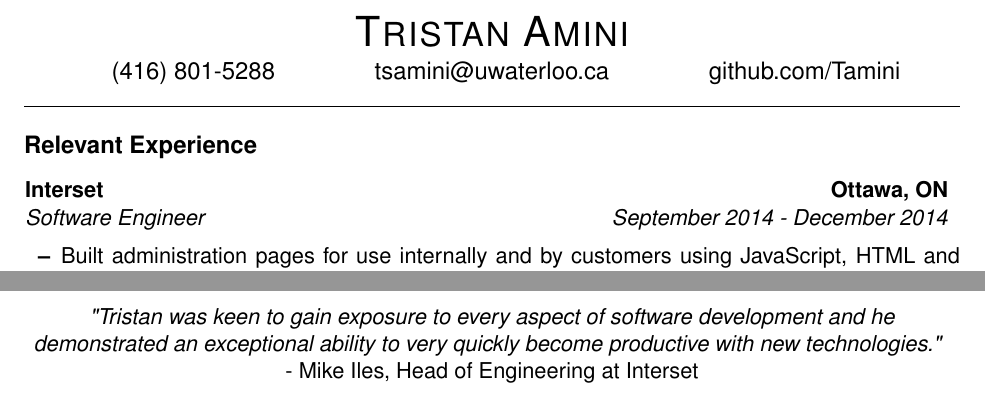
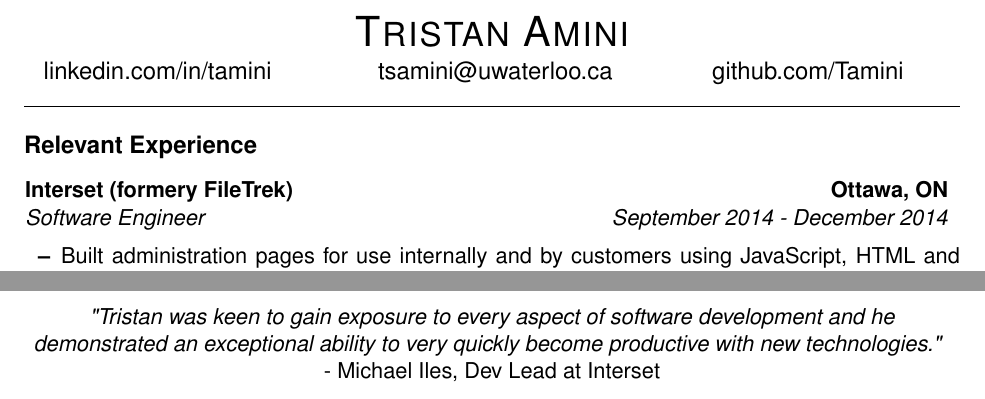
Before and after one commit to Tamini/Resume, a LaTeX CV (resume.tex): two parts of pages 1 and 2 of 2, joined at a grey line, cut so that both start at the same text. Compiled offline with pdfLaTeX; a missing font is replaced by an installed copy or a similar font.

```diff
--- a/resume.tex
+++ b/resume.tex
@@ -47,14 +47,14 @@
 \end{tabular*}}
 
 \begin{document}
-\contact{Tristan Amini}{(416) 801-5288}{tsamini@uwaterloo.ca}{github.com/Tamini}
+\contact{Tristan Amini}{linkedin.com/in/tamini}{      tsamini@uwaterloo.ca}{github.com/Tamini}
 \subsection{\subsection*{Relevant Experience}}
 \begin{itemize}[leftmargin=-0.5em, label={}]
 	\parskip=0.1em
 
 	\item
 	\headerrow
-		{\bf{Interset}}
+		{\bf{Interset (formery FileTrek)}}
 		{\bf{Ottawa, ON}}
 	\\
 	\headerrow
@@ -120,9 +120,8 @@
 	\item[Other Tools:] Git, Maven, SBT, AngularJS, Regex, Jenkins CI, SolidWorks, Emacs, Vim, Eclipse IDE
 \end{description}
 \begin{center}
-
 \textit{\newline "Tristan was keen to gain exposure to every aspect of software development and he demonstrated an exceptional ability to very quickly become productive with new technologies." \newline
 }
-- Mike Iles, Head of Engineering at Interset
+- Michael Iles, Dev Lead at Interset
 \end{center}
 \end{document}
```
Also changed, not shown: 2 other files.
